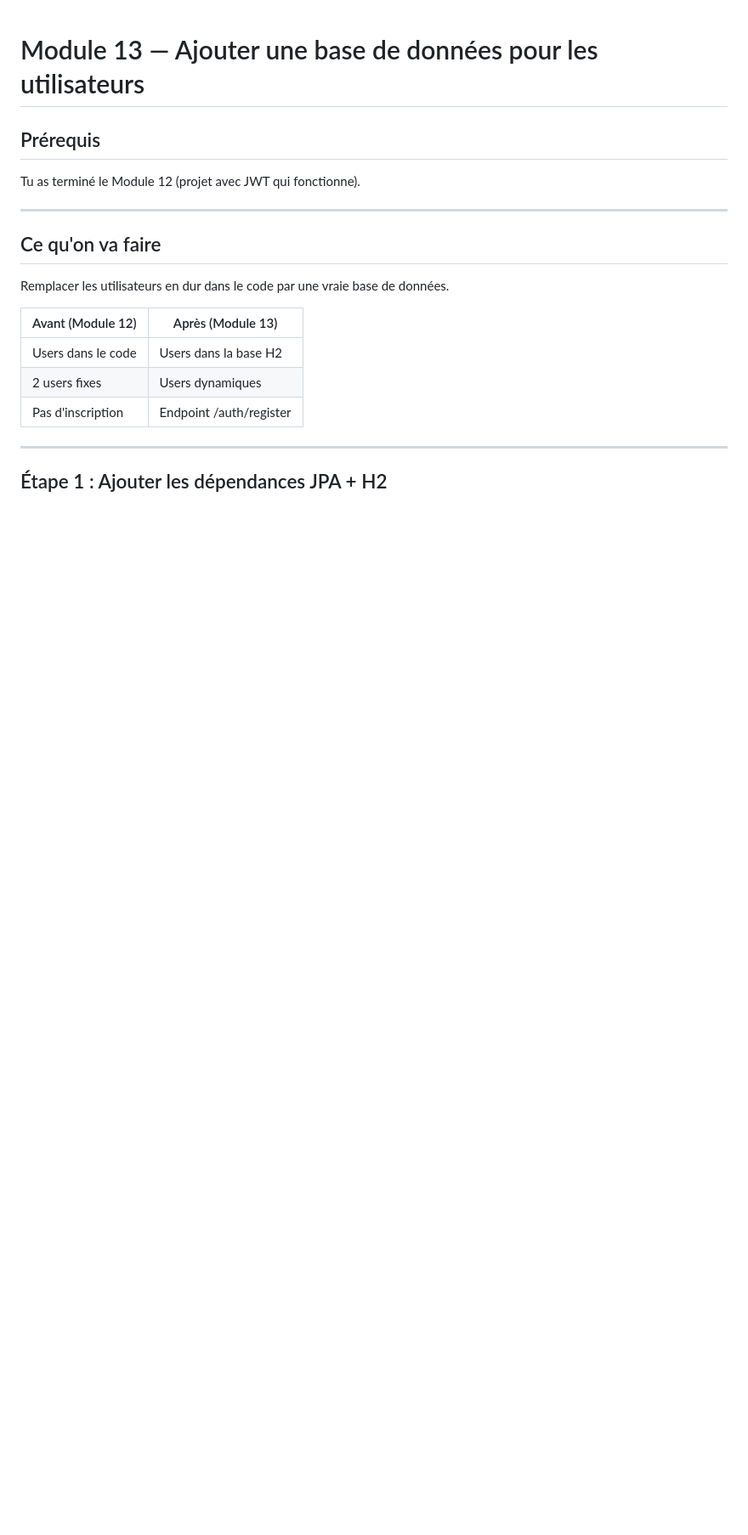
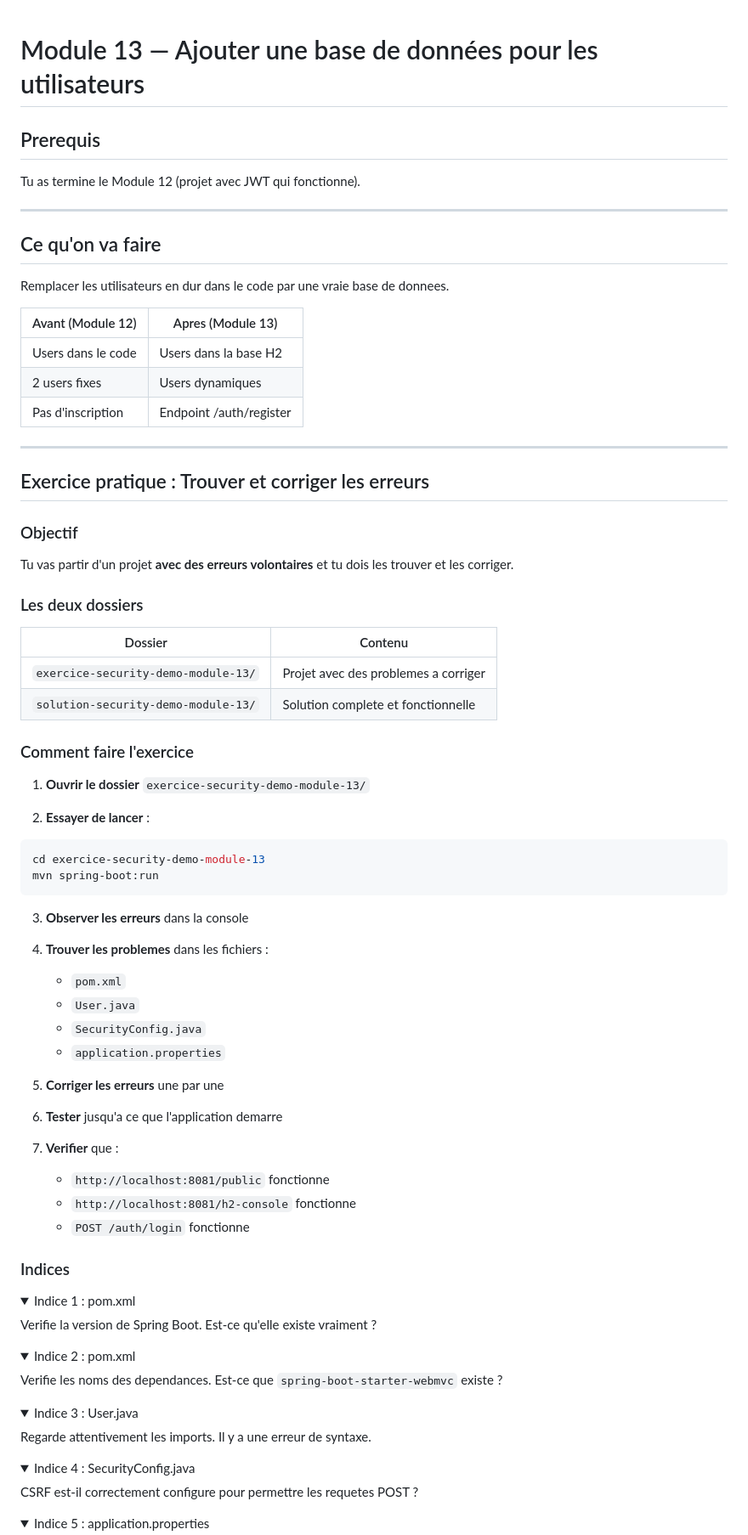
Before and after one commit to hrhouma1/inskillflow-docs-formation-spring-boot-projet-e-contact-backend, a Markdown page: cours/annexes-security-1/Module 13 — Base de données utilisateurs.md, the part around one of its changes. Shown at 85% size. Drawn GitHub-style; folded sections open; blank space fills up the shorter version.

Commit message:
Module 13: Ajout exercice pratique avec dossiers exercice et solution

````diff
--- a/cours/annexes-security-1/Module 13 — Base de données utilisateurs.md
+++ b/cours/annexes-security-1/Module 13 — Base de données utilisateurs.md
@@ -1,16 +1,16 @@
 # Module 13 — Ajouter une base de données pour les utilisateurs
 
-## Prérequis
+## Prerequis
 
-Tu as terminé le Module 12 (projet avec JWT qui fonctionne).
+Tu as termine le Module 12 (projet avec JWT qui fonctionne).
 
 ---
 
 ## Ce qu'on va faire
 
-Remplacer les utilisateurs en dur dans le code par une vraie base de données.
+Remplacer les utilisateurs en dur dans le code par une vraie base de donnees.
 
-| Avant (Module 12) | Après (Module 13) |
+| Avant (Module 12) | Apres (Module 13) |
 |-------------------|-------------------|
 | Users dans le code | Users dans la base H2 |
 | 2 users fixes | Users dynamiques |
@@ -18,4 +18,76 @@ Remplacer les utilisateurs en dur dans le code par une vraie base de données.
 
 ---
 
-## Étape 1 : Ajouter les dépendances JPA + H2
+## Exercice pratique : Trouver et corriger les erreurs
+
+### Objectif
+
+Tu vas partir d'un projet **avec des erreurs volontaires** et tu dois les trouver et les corriger.
+
+### Les deux dossiers
+
+| Dossier | Contenu |
+|---------|---------|
+| `exercice-security-demo-module-13/` | Projet avec des problemes a corriger |
+| `solution-security-demo-module-13/` | Solution complete et fonctionnelle |
+
+### Comment faire l'exercice
+
+1. **Ouvrir le dossier** `exercice-security-demo-module-13/`
+
+2. **Essayer de lancer** :
+```bash
+cd exercice-security-demo-module-13
+mvn spring-boot:run
+```
+
+3. **Observer les erreurs** dans la console
+
+4. **Trouver les problemes** dans les fichiers :
+   - `pom.xml`
+   - `User.java`
+   - `SecurityConfig.java`
+   - `application.properties`
+
+5. **Corriger les erreurs** une par une
+
+6. **Tester** jusqu'a ce que l'application demarre
+
+7. **Verifier** que :
+   - `http://localhost:8081/public` fonctionne
+   - `http://localhost:8081/h2-console` fonctionne
+   - `POST /auth/login` fonctionne
+
+### Indices
+
+<details>
+<summary>Indice 1 : pom.xml</summary>
+
+Verifie la version de Spring Boot. Est-ce qu'elle existe vraiment ?
+
+</details>
+
+<details>
+<summary>Indice 2 : pom.xml</summary>
+
+Verifie les noms des dependances. Est-ce que `spring-boot-starter-webmvc` existe ?
+
+</details>
+
+<details>
+<summary>Indice 3 : User.java</summary>
+
+Regarde attentivement les imports. Il y a une erreur de syntaxe.
+
+</details>
+
+<details>
+<summary>Indice 4 : SecurityConfig.java</summary>
+
+CSRF est-il correctement configure pour permettre les requetes POST ?
+
+</details>
+
+<details>
+<summary>Indice 5 : application.properties</summary>
+
````
Also changed, not shown: other parts of cours/annexes-security-1/Module 13 — Base de données utilisateurs.md (+13 -0 lines).
